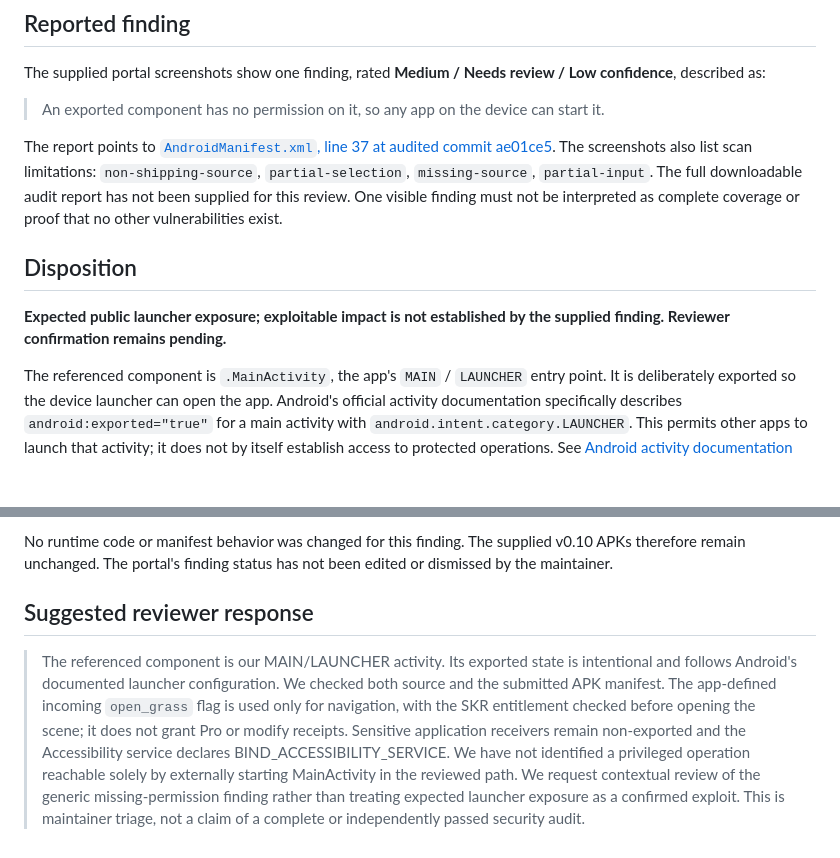
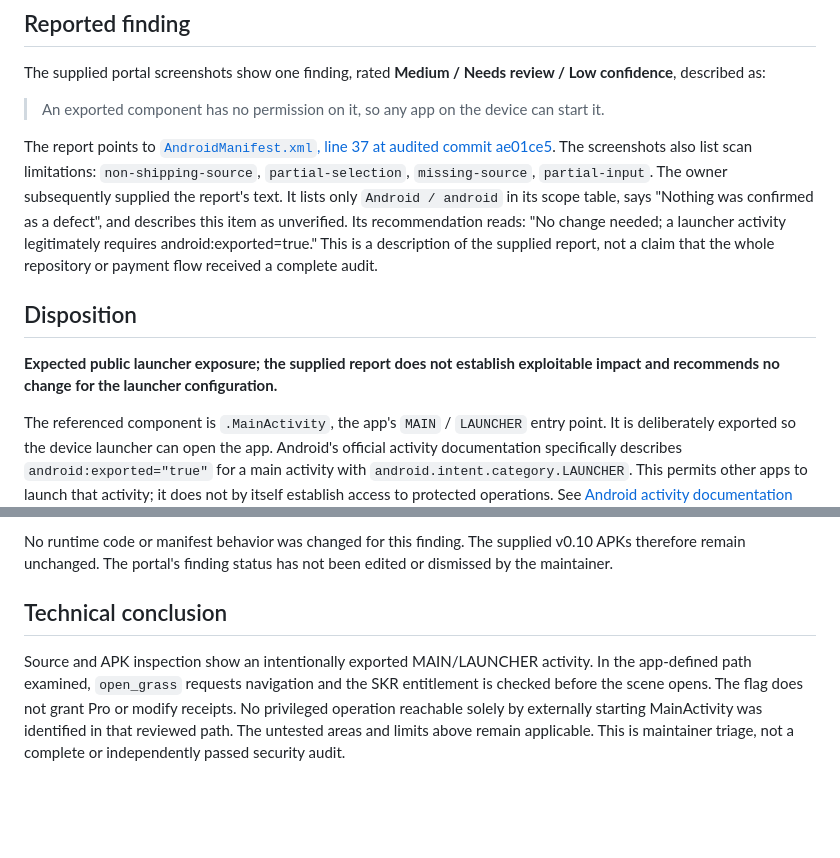
Before and after one commit to MossesDCT/degen-detox, a Markdown page: hackathon/submission-2026-09-30/SECURITY_FINDING_REVIEW.md, 2 parts joined by grey strips. Rendered like a GitHub page; blank space fills up the shorter version.

```diff
--- a/hackathon/submission-2026-09-30/SECURITY_FINDING_REVIEW.md
+++ b/hackathon/submission-2026-09-30/SECURITY_FINDING_REVIEW.md
@@ -8,11 +8,11 @@ The supplied portal screenshots show one finding, rated **Medium / Needs review
 
 > An exported component has no permission on it, so any app on the device can start it.
 
-The report points to [`AndroidManifest.xml`, line 37 at audited commit ae01ce5](https://github.com/MossesDCT/degen-detox/blob/ae01ce576a43f431b1fc2af6d8de4a21fc6dff50/android/app/src/main/AndroidManifest.xml#L37). The screenshots also list scan limitations: `non-shipping-source`, `partial-selection`, `missing-source`, `partial-input`. The full downloadable audit report has not been supplied for this review. One visible finding must not be interpreted as complete coverage or proof that no other vulnerabilities exist.
+The report points to [`AndroidManifest.xml`, line 37 at audited commit ae01ce5](https://github.com/MossesDCT/degen-detox/blob/ae01ce576a43f431b1fc2af6d8de4a21fc6dff50/android/app/src/main/AndroidManifest.xml#L37). The screenshots also list scan limitations: `non-shipping-source`, `partial-selection`, `missing-source`, `partial-input`. The owner subsequently supplied the report's text. It lists only `Android / android` in its scope table, says "Nothing was confirmed as a defect", and describes this item as unverified. Its recommendation reads: "No change needed; a launcher activity legitimately requires android:exported=true." This is a description of the supplied report, not a claim that the whole repository or payment flow received a complete audit.
 
 ## Disposition
 
-**Expected public launcher exposure; exploitable impact is not established by the supplied finding. Reviewer confirmation remains pending.**
+**Expected public launcher exposure; the supplied report does not establish exploitable impact and recommends no change for the launcher configuration.**
 
 The referenced component is `.MainActivity`, the app's `MAIN` / `LAUNCHER` entry point. It is deliberately exported so the device launcher can open the app. Android's official activity documentation specifically describes `android:exported="true"` for a main activity with `android.intent.category.LAUNCHER`. This permits other apps to launch that activity; it does not by itself establish access to protected operations. See [Android activity documentation](https://developer.android.com/guide/topics/manifest/activity-element) and [Android intents and intent filters](https://developer.android.com/guide/components/intents-filters).
 
@@ -38,6 +38,6 @@ Before broader distribution, test both a fresh app start and an already-running
 
 No runtime code or manifest behavior was changed for this finding. The supplied v0.10 APKs therefore remain unchanged. The portal's finding status has not been edited or dismissed by the maintainer.
 
-## Suggested reviewer response
+## Technical conclusion
 
-> The referenced component is our MAIN/LAUNCHER activity. Its exported state is intentional and follows Android's documented launcher configuration. We checked both source and the submitted APK manifest. The app-defined incoming `open_grass` flag is used only for navigation, with the SKR entitlement checked before opening the scene; it does not grant Pro or modify receipts. Sensitive application receivers remain non-exported and the Accessibility service declares BIND_ACCESSIBILITY_SERVICE. We have not identified a privileged operation reachable solely by externally starting MainActivity in the reviewed path. We request contextual review of the generic missing-permission finding rather than treating expected launcher exposure as a confirmed exploit. This is maintainer triage, not a claim of a complete or independently passed security audit.
+Source and APK inspection show an intentionally exported MAIN/LAUNCHER activity. In the app-defined path examined, `open_grass` requests navigation and the SKR entitlement is checked before the scene opens. The flag does not grant Pro or modify receipts. No privileged operation reachable solely by externally starting MainActivity was identified in that reviewed path. The untested areas and limits above remain applicable. This is maintainer triage, not a complete or independently passed security audit.
```
Also changed, not shown: README.md (+3 -1 lines), hackathon/submission-2026-09-30/PAYMENT_EVIDENCE.md (added, +51 -0 lines).
